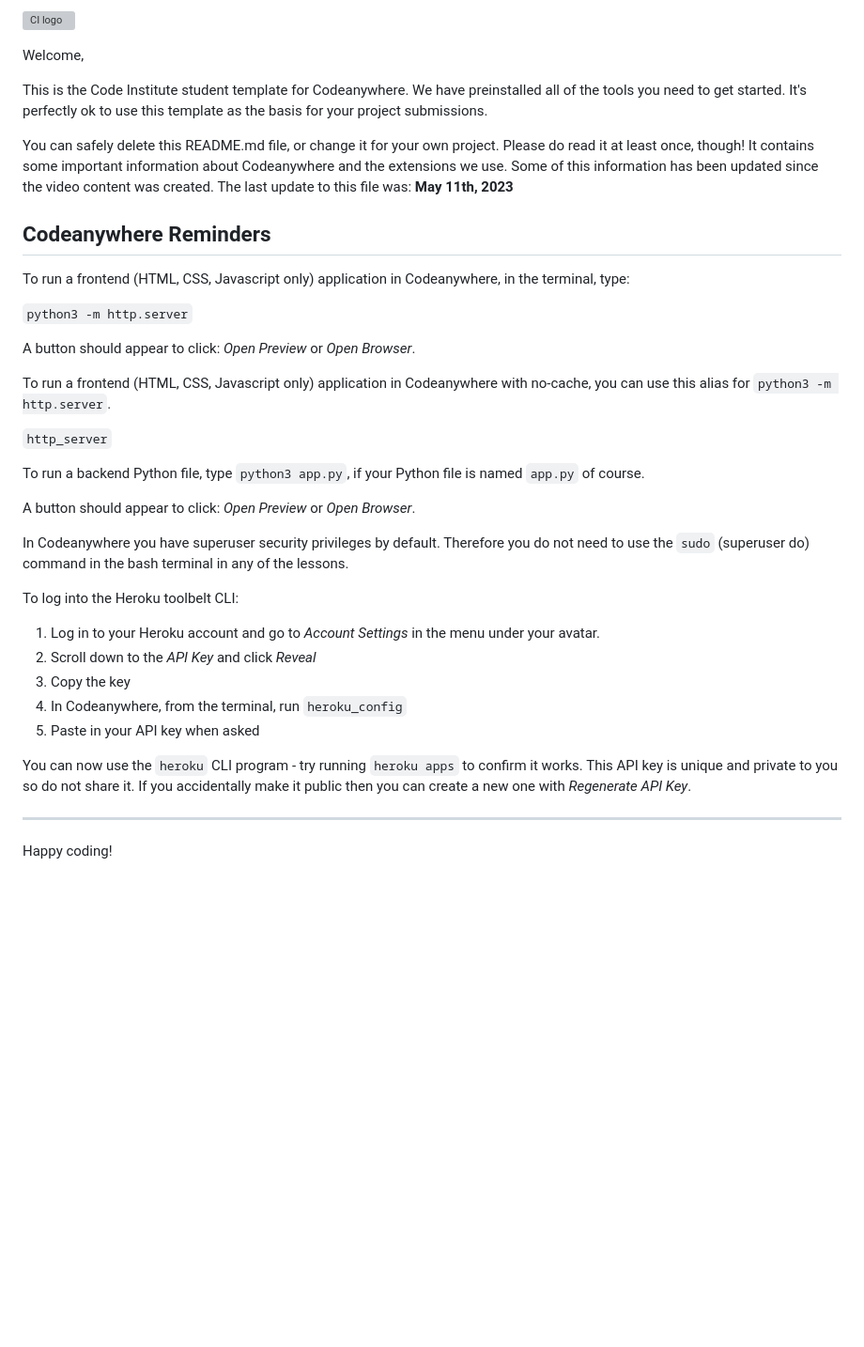
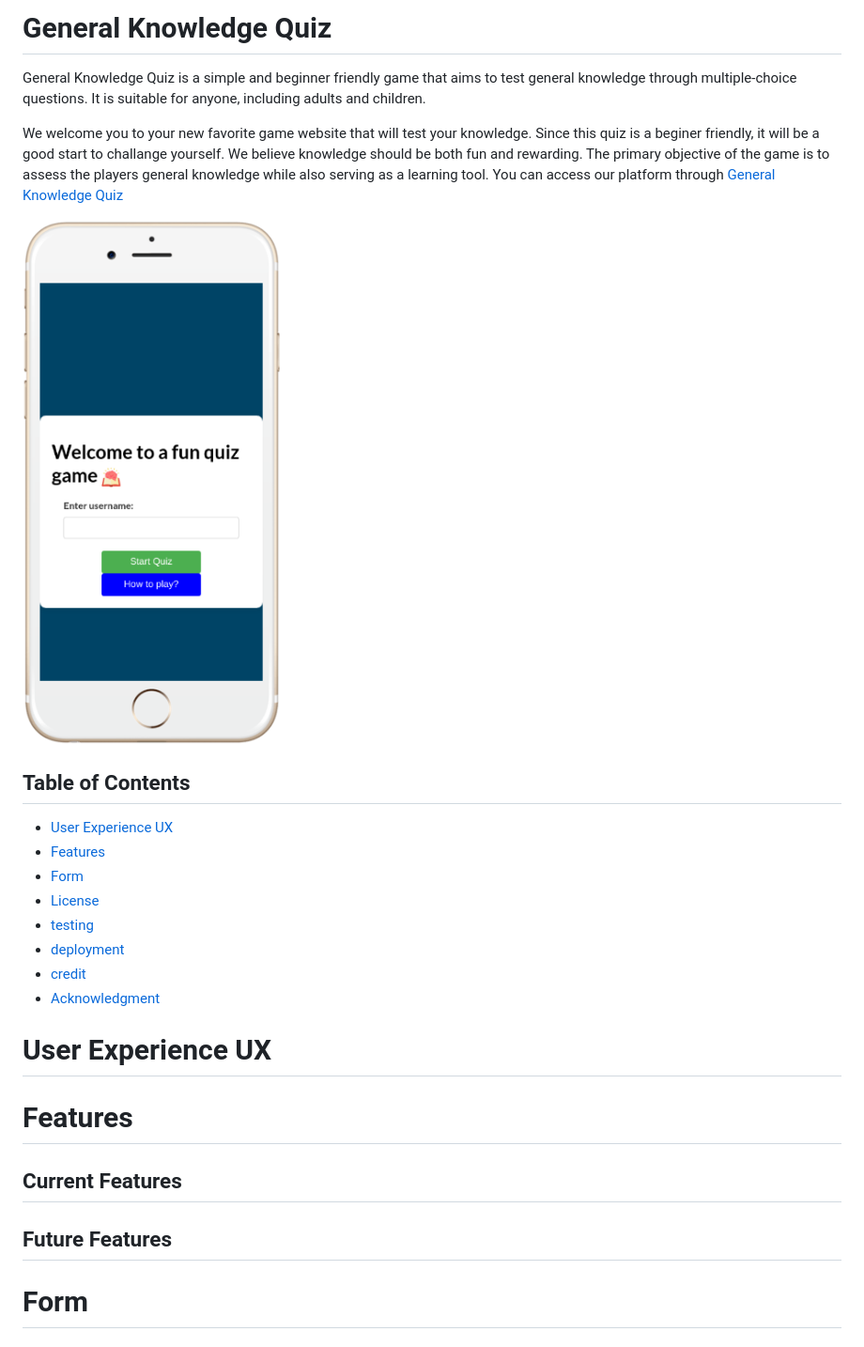
Before and after one commit to MaryanGelle/simpleQuiz, a Markdown page: README.md, the part around the change. Shown: that part at 94% size. GitHub-like rendering; pictures changed too: assets/images/mockup-iphone.png (added); blank space fills up the shorter version; grey boxes are pictures that could not be loaded.

```diff
--- a/README.md
+++ b/README.md
@@ -1,39 +1,39 @@
-![CI logo](https://codeinstitute.s3.amazonaws.com/fullstack/ci_logo_small.png)
+# General Knowledge Quiz
 
-Welcome,
+General Knowledge Quiz is a simple and beginner friendly game that aims to test general knowledge through multiple-choice questions. It is suitable for anyone, including adults and children.
 
-This is the Code Institute student template for Codeanywhere. We have preinstalled all of the tools you need to get started. It's perfectly ok to use this template as the basis for your project submissions.
+We welcome you to your new favorite game website that will test your knowledge. Since this quiz is a beginer friendly, it will be a good start to challange yourself. We believe knowledge should be both fun and rewarding. The primary objective of the game is to assess the players general knowledge while also serving as a learning tool. You can access our platform through <a href="https://maryangelle.github.io/simplequiz/" target="_blank" rel="noopener">General Knowledge Quiz</a>
 
-You can safely delete this README.md file, or change it for your own project. Please do read it at least once, though! It contains some important information about Codeanywhere and the extensions we use. Some of this information has been updated since the video content was created. The last update to this file was: **May 11th, 2023**
+![Responsive Mockup](assets/images/mockup-iphone.png)
 
-## Codeanywhere Reminders
+## Table of Contents
 
-To run a frontend (HTML, CSS, Javascript only) application in Codeanywhere, in the terminal, type:
 
-`python3 -m http.server`
 
-A button should appear to click: _Open Preview_ or _Open Browser_.
+- [User Experience UX](#user-experience)
+- [Features](#features)
+- [Form](#username)
+- [License](#license)
+- [testing](#User-experience-ux)
+- [deployment](#deployment)
+- [credit](#credit)
+- [Acknowledgment](#acknowledgment)
 
-To run a frontend (HTML, CSS, Javascript only) application in Codeanywhere with no-cache, you can use this alias for `python3 -m http.server`.
 
-`http_server`
+# User Experience UX
 
-To run a backend Python file, type `python3 app.py`, if your Python file is named `app.py` of course.
 
-A button should appear to click: _Open Preview_ or _Open Browser_.
 
-In Codeanywhere you have superuser security privileges by default. Therefore you do not need to use the `sudo` (superuser do) command in the bash terminal in any of the lessons.
 
-To log into the Heroku toolbelt CLI:
+# Features
 
-1. Log in to your Heroku account and go to _Account Settings_ in the menu under your avatar.
-2. Scroll down to the _API Key_ and click _Reveal_
-3. Copy the key
-4. In Codeanywhere, from the terminal, run `heroku_config`
-5. Paste in your API key when asked
+## Current Features
 
-You can now use the `heroku` CLI program - try running `heroku apps` to confirm it works. This API key is unique and private to you so do not share it. If you accidentally make it public then you can create a new one with _Regenerate API Key_.
 
----
 
-Happy coding!
+## Future Features
+
+
+
+
+# Form
```
Also changed, not shown: assets/images/mockup-ipad.png (added), 1 other file.
